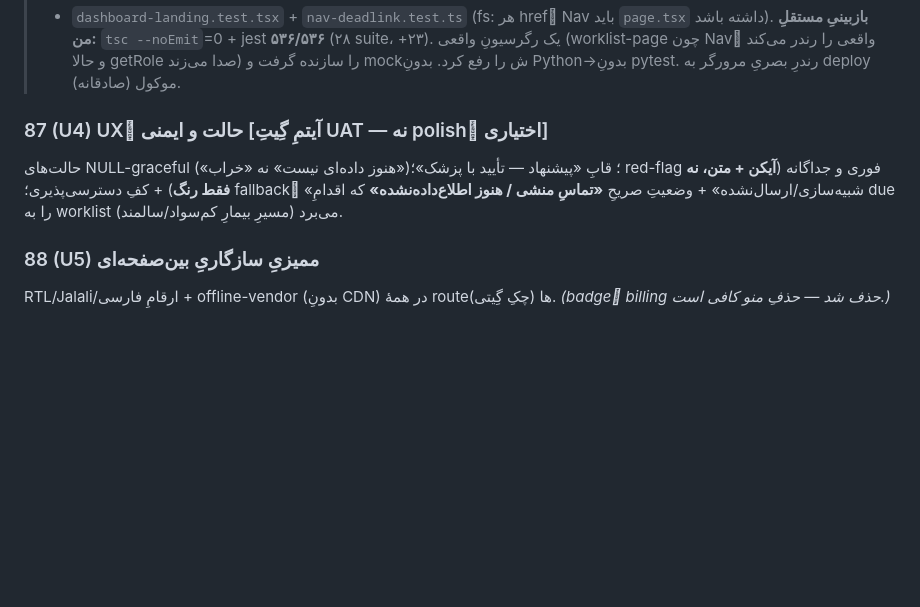
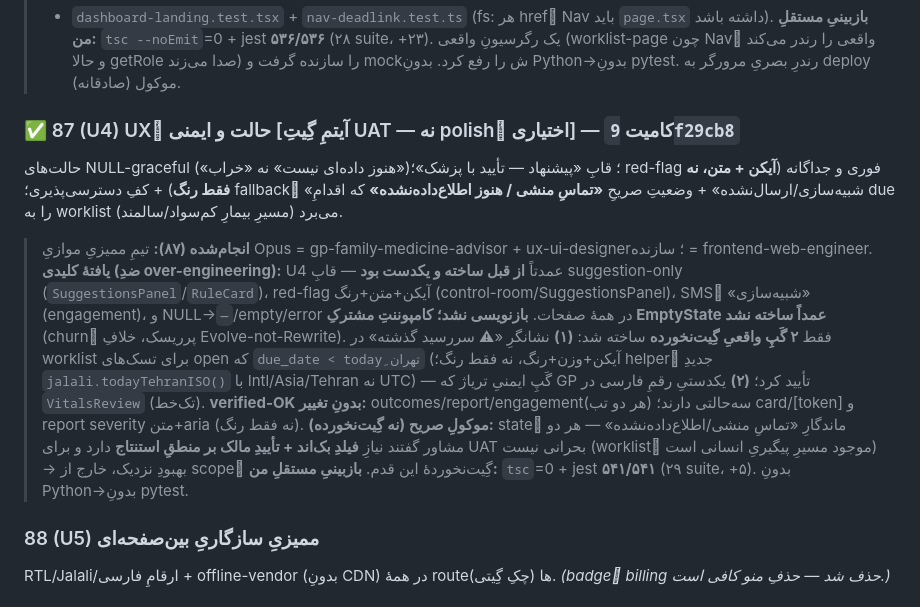
Before and after one commit to Emad211/clinic_managment, a Markdown page: halqe/docs/ROADMAP_MVP.md, the part around the change. GitHub-like rendering; blank space fills up the shorter version.

Commit message:
docs(halqe): mark MVP step 87 ✅ (U4 — worklist overdue marker; U4 mostly pre-existing)
Co-Authored-By: Claude Opus 4.8 (1M context) <noreply@anthropic.com>

```diff
--- a/halqe/docs/ROADMAP_MVP.md
+++ b/halqe/docs/ROADMAP_MVP.md
@@ -276,10 +276,23 @@ holdout نسازند. + سطحِ capture رضایت (متن از config). درِ
 > چون Navِ واقعی را رندر می‌کند و حالا getRole صدا می‌زند) را سازنده گرفت و mockش را رفع کرد. بدونِ Python→بدونِ
 > pytest. رندرِ بصریِ مرورگر به deploy موکول (صادقانه).
 
-### 87 (U4) UXِ حالت و ایمنی  [آیتمِ گِیتِ UAT — نه polishِ اختیاری]
+### ✅ 87 (U4) UXِ حالت و ایمنی  [آیتمِ گِیتِ UAT — نه polishِ اختیاری] — کامیت `9f29cb8`
 حالت‌های NULL-graceful («هنوز داده‌ای نیست» نه «خراب»)؛ قابِ «پیشنهاد — تأیید با پزشک»؛ red-flag فوری و
 جداگانه (**آیکن + متن، نه فقط رنگ**) + کفِ دسترسی‌پذیری؛ fallbackِ «شبیه‌سازی/ارسال‌نشده» + وضعیتِ
 صریحِ **«تماسِ منشی / هنوز اطلاع‌داده‌نشده»** که اقدامِ due را به worklist می‌برد (مسیرِ بیمارِ کم‌سواد/سالمند).
+
+> **انجام‌شده (۸۷):** تیمِ ممیزیِ موازیِ Opus = gp-family-medicine-advisor + ux-ui-designer؛ سازنده = frontend-web-engineer.
+> **یافتهٔ کلیدی (ضدِ over-engineering):** U4 عمدتاً **از قبل ساخته و یکدست بود** — قابِ suggestion-only
+> (`SuggestionsPanel`/`RuleCard`)، red-flag آیکن+متن+رنگ (control-room/SuggestionsPanel)، SMSِ «شبیه‌سازی»
+> (engagement)، و NULL→`—`/empty/error در همهٔ صفحات. **بازنویسی نشد؛ کامپوننتِ مشترکِ EmptyState عمداً ساخته نشد**
+> (churnِ پرریسک، خلافِ Evolve-not-Rewrite). فقط **۲ گَپِ واقعیِ گِیت‌نخورده** ساخته شد: **(۱)** نشانگرِ «⚠ سررسید
+> گذشته» در worklist برای تسک‌های open که `due_date < todayِ تهران` (آیکن+وزن+رنگ، نه فقط رنگ؛ helperِ جدیدِ
+> `jalali.todayTehranISO()` با Intl/Asia/Tehran نه UTC) — گَپِ ایمنیِ تریاژ که GP تأیید کرد؛ **(۲)** یکدستیِ رقمِ فارسی
+> در `VitalsReview` (تک‌خط). **verified-OK بدونِ تغییر:** outcomes/report/engagement(هر دو تب) سه‌حالتی دارند؛
+> card/[token] و report severity متن+aria (نه فقط رنگ). **موکولِ صریح (نه گِیت‌نخورده):** stateِ ماندگارِ «تماسِ
+> منشی/اطلاع‌داده‌نشده» — هر دو مشاور گفتند نیازِ **فیلدِ بک‌اند + تأییدِ مالک بر منطقِ استنتاج** دارد و برای UAT
+> بحرانی نیست (worklistِ موجود مسیرِ پیگیریِ انسانی است) → بهبودِ نزدیک، خارج از scopeِ گِیت‌نخوردهٔ این قدم.
+> **بازبینیِ مستقلِ من:** `tsc`=0 + jest **۵۴۱/۵۴۱** (۲۹ suite، +۵). بدونِ Python→بدونِ pytest.
 
 ### 88 (U5) ممیزیِ سازگاریِ بین‌صفحه‌ای
 RTL/Jalali/ارقامِ فارسی + offline-vendor (بدونِ CDN) در همهٔ routeها (چکِ گِیتی). *(badgeِ billing حذف شد — حذفِ منو کافی است.)*
```
